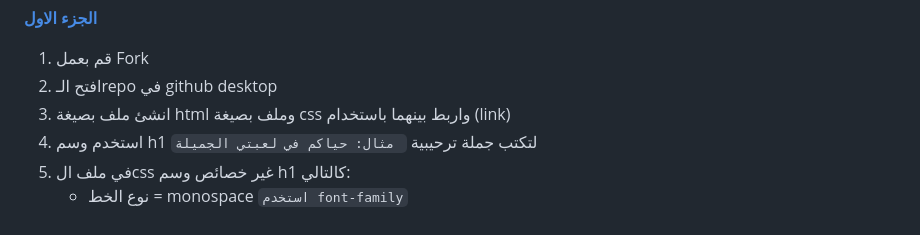
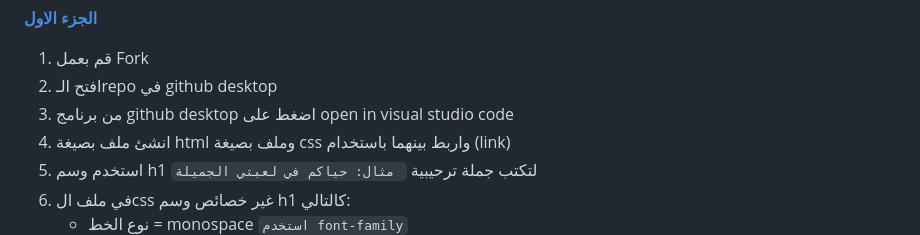
Before and after one commit to xii5ii/UC-web-cw-3, a Markdown page: README.md, the part around the change. Rendered like a GitHub page.

```diff
--- a/README.md
+++ b/README.md
@@ -11,6 +11,7 @@
 
 1. قم بعمل Fork
 2. افتح الـrepo في github desktop
+3. من برنامج github desktop اضغط على open in visual studio code
 1. انشئ ملف بصيغة html وملف بصيغة css واربط بينهما باستخدام (link)
 2. استخدم وسم h1 لتكتب جملة ترحيبية
 ` مثال: حياكم في لعبتي الجميلة`
```
